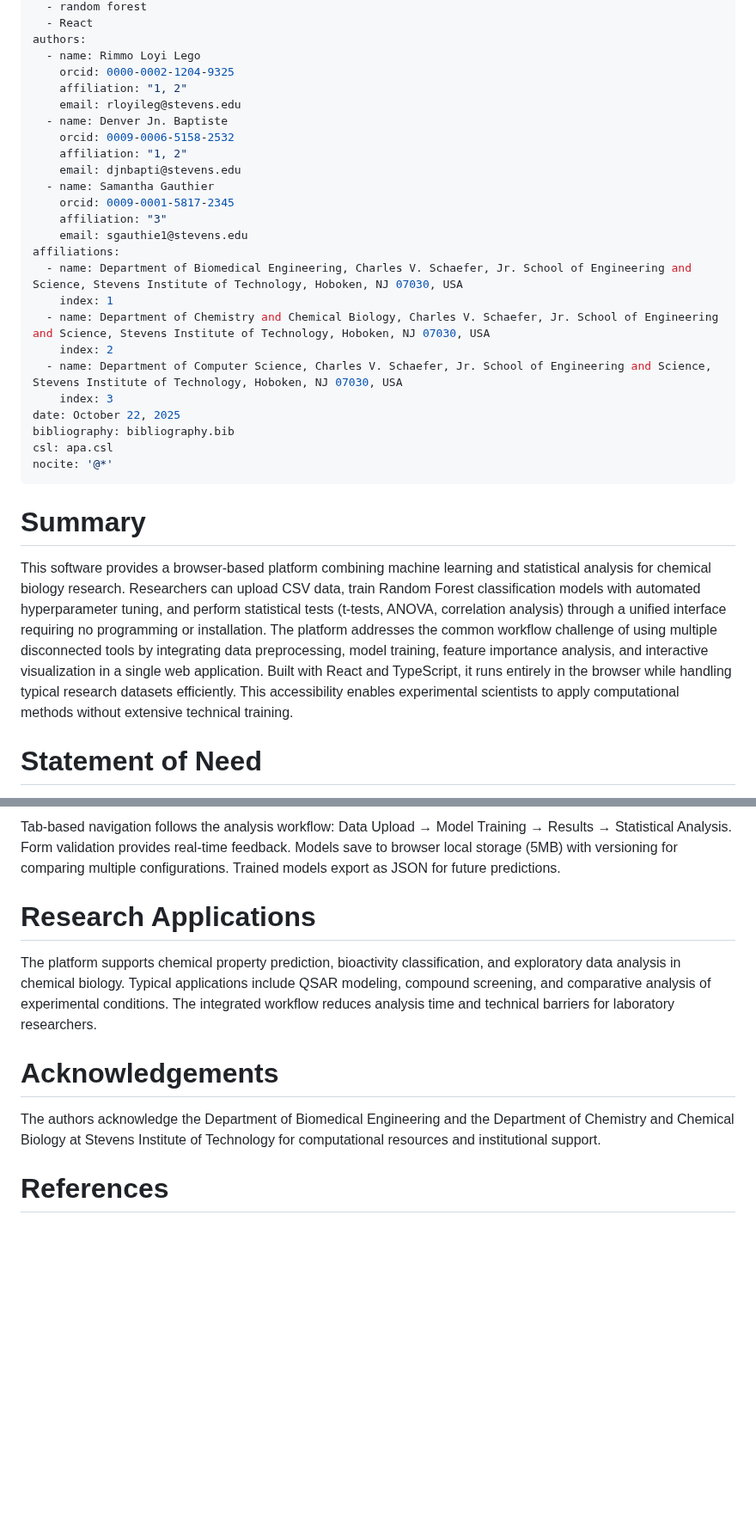
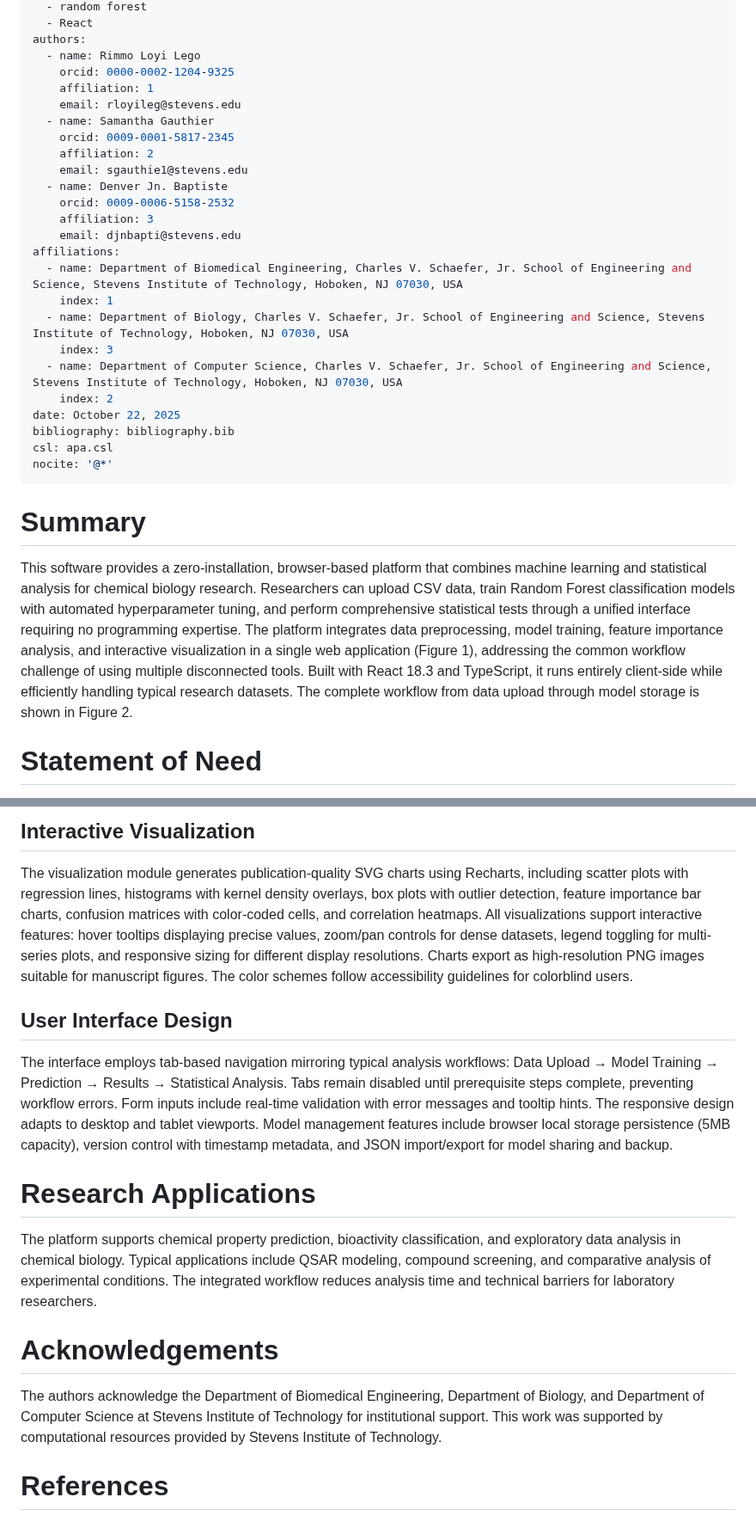
Before and after one commit to TasumLuke/Research-Analytics-Platform, a Markdown page: paper.md, 2 parts joined by grey strips. Shown at 86% size. GitHub-like rendering; blank space fills up the shorter version.

```diff
--- a/paper.md
+++ b/paper.md
@@ -12,23 +12,23 @@ tags:
 authors:
   - name: Rimmo Loyi Lego
     orcid: 0000-0002-1204-9325
-    affiliation: "1, 2"
+    affiliation: 1
     email: rloyileg@stevens.edu
+  - name: Samantha Gauthier
+    orcid: 0009-0001-5817-2345
+    affiliation: 2
+    email: sgauthie1@stevens.edu
   - name: Denver Jn. Baptiste
     orcid: 0009-0006-5158-2532
-    affiliation: "1, 2"
+    affiliation: 3
     email: djnbapti@stevens.edu
-  - name: Samantha Gauthier
-    orcid: 0009-0001-5817-2345
-    affiliation: "3"
-    email: sgauthie1@stevens.edu
 affiliations:
   - name: Department of Biomedical Engineering, Charles V. Schaefer, Jr. School of Engineering and Science, Stevens Institute of Technology, Hoboken, NJ 07030, USA
     index: 1
-  - name: Department of Chemistry and Chemical Biology, Charles V. Schaefer, Jr. School of Engineering and Science, Stevens Institute of Technology, Hoboken, NJ 07030, USA
+  - name: Department of Biology, Charles V. Schaefer, Jr. School of Engineering and Science, Stevens Institute of Technology, Hoboken, NJ 07030, USA
+    index: 3
+  - name: Department of Computer Science, Charles V. Schaefer, Jr. School of Engineering and Science, Stevens Institute of Technology, Hoboken, NJ 07030, USA
     index: 2
-  - name: Department of Computer Science, Charles V. Schaefer, Jr. School of Engineering and Science, Stevens Institute of Technology, Hoboken, NJ 07030, USA
-    index: 3
 date: October 22, 2025
 bibliography: bibliography.bib
 csl: apa.csl
@@ -37,7 +37,7 @@ nocite: '@*'
 
 # Summary
 
-This software provides a browser-based platform combining machine learning and statistical analysis for chemical biology research. Researchers can upload CSV data, train Random Forest classification models with automated hyperparameter tuning, and perform statistical tests (t-tests, ANOVA, correlation analysis) through a unified interface requiring no programming or installation. The platform addresses the common workflow challenge of using multiple disconnected tools by integrating data preprocessing, model training, feature importance analysis, and interactive visualization in a single web application. Built with React and TypeScript, it runs entirely in the browser while handling typical research datasets efficiently. This accessibility enables experimental scientists to apply computational methods without extensive technical training.
+This software provides a zero-installation, browser-based platform that combines machine learning and statistical analysis for chemical biology research. Researchers can upload CSV data, train Random Forest classification models with automated hyperparameter tuning, and perform comprehensive statistical tests through a unified interface requiring no programming expertise. The platform integrates data preprocessing, model training, feature importance analysis, and interactive visualization in a single web application (Figure 1), addressing the common workflow challenge of using multiple disconnected tools. Built with React 18.3 and TypeScript, it runs entirely client-side while efficiently handling typical research datasets. The complete workflow from data upload through model storage is shown in Figure 2.
 
 # Statement of Need
 
@@ -73,5 +73,11 @@ Interactive SVG-based charts include scatter plots, histograms, box plots, featu
 
-Tab-based navigation follows the analysis workflow: Data Upload → Model Training → Results → Statistical Analysis. Form validation provides real-time feedback. Models save to browser local storage (5MB) with versioning for comparing multiple configurations. Trained models export as JSON for future predictions.
+## Interactive Visualization
+
+The visualization module generates publication-quality SVG charts using Recharts, including scatter plots with regression lines, histograms with kernel density overlays, box plots with outlier detection, feature importance bar charts, confusion matrices with color-coded cells, and correlation heatmaps. All visualizations support interactive features: hover tooltips displaying precise values, zoom/pan controls for dense datasets, legend toggling for multi-series plots, and responsive sizing for different display resolutions. Charts export as high-resolution PNG images suitable for manuscript figures. The color schemes follow accessibility guidelines for colorblind users.
+
+## User Interface Design
+
+The interface employs tab-based navigation mirroring typical analysis workflows: Data Upload → Model Training → Prediction → Results → Statistical Analysis. Tabs remain disabled until prerequisite steps complete, preventing workflow errors. Form inputs include real-time validation with error messages and tooltip hints. The responsive design adapts to desktop and tablet viewports. Model management features include browser local storage persistence (5MB capacity), version control with timestamp metadata, and JSON import/export for model sharing and backup.
 
 # Research Applications
 
@@ -79,6 +85,6 @@ The platform supports chemical property prediction, bioactivity classification,
 
 # Acknowledgements
 
-The authors acknowledge the Department of Biomedical Engineering and the Department of Chemistry and Chemical Biology at Stevens Institute of Technology for computational resources and institutional support.
+The authors acknowledge the Department of Biomedical Engineering, Department of Biology, and Department of Computer Science at Stevens Institute of Technology for institutional support. This work was supported by computational resources provided by Stevens Institute of Technology.
 
 # References
```
Also changed, not shown: other parts of paper.md (+13 -13 lines).
